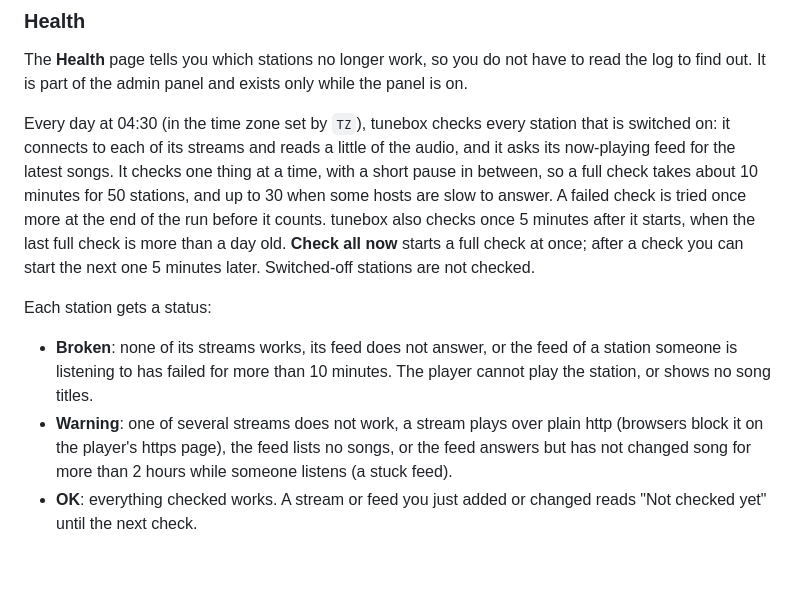
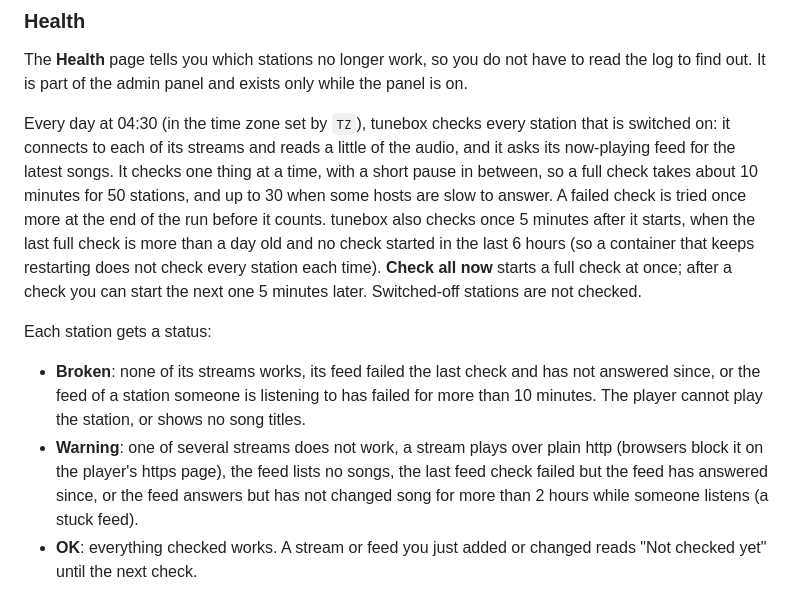
Before and after one commit to Rouzax/tunebox, a Markdown page: README.md, the part around the change. Rendered like a GitHub page; blank space fills up the shorter version.

Commit message:
Describe the health statuses as the code judges them

```diff
--- a/README.md
+++ b/README.md
@@ -797,18 +797,20 @@ It checks one thing at a time, with a short pause in between, so a full
 check takes about 10 minutes for 50 stations, and up to 30 when some hosts
 are slow to answer. A failed check is tried once more at the end of the
 run before it counts. tunebox also checks once 5 minutes after it starts,
-when the last full check is more than a day old. **Check all now** starts a
-full check at once; after a check you can start the next one 5 minutes
+when the last full check is more than a day old and no check started in the
+last 6 hours (so a container that keeps restarting does not check every
+station each time). **Check all now** starts a full check at once; after a check you can start the next one 5 minutes
 later. Switched-off stations are not checked.
 
 Each station gets a status:
 
-- **Broken**: none of its streams works, its feed does not answer, or the
-  feed of a station someone is listening to has failed for more than 10
-  minutes. The player cannot play the station, or shows no song titles.
+- **Broken**: none of its streams works, its feed failed the last check and
+  has not answered since, or the feed of a station someone is listening to
+  has failed for more than 10 minutes. The player cannot play the station, or shows no song titles.
 - **Warning**: one of several streams does not work, a stream plays over
   plain http (browsers block it on the player's https page), the feed
-  lists no songs, or the feed answers but has not changed song for more
+  lists no songs, the last feed check failed but the feed has answered
+  since, or the feed answers but has not changed song for more
   than 2 hours while someone listens (a stuck feed).
 - **OK**: everything checked works. A stream or feed you just added or
   changed reads "Not checked yet" until the next check.
```
